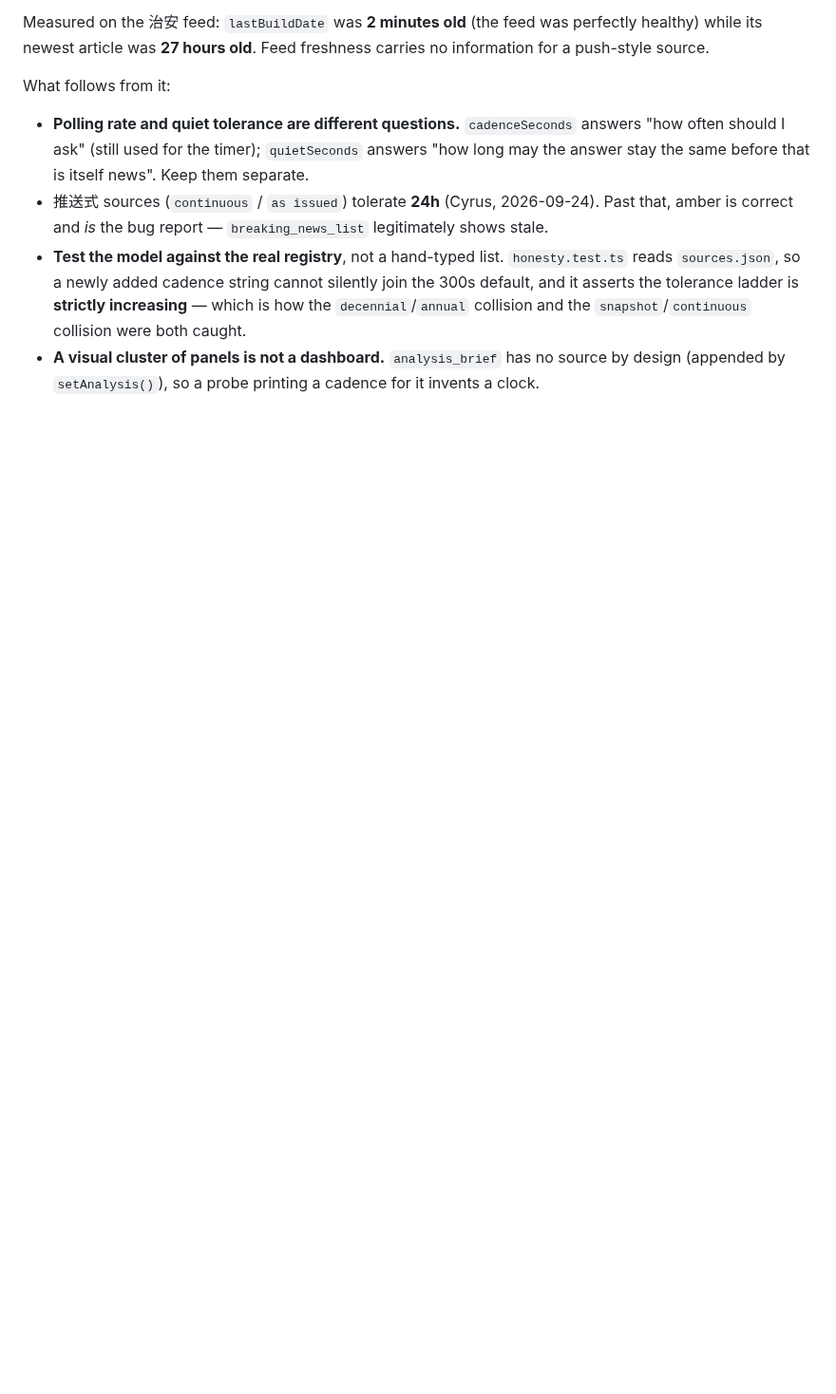
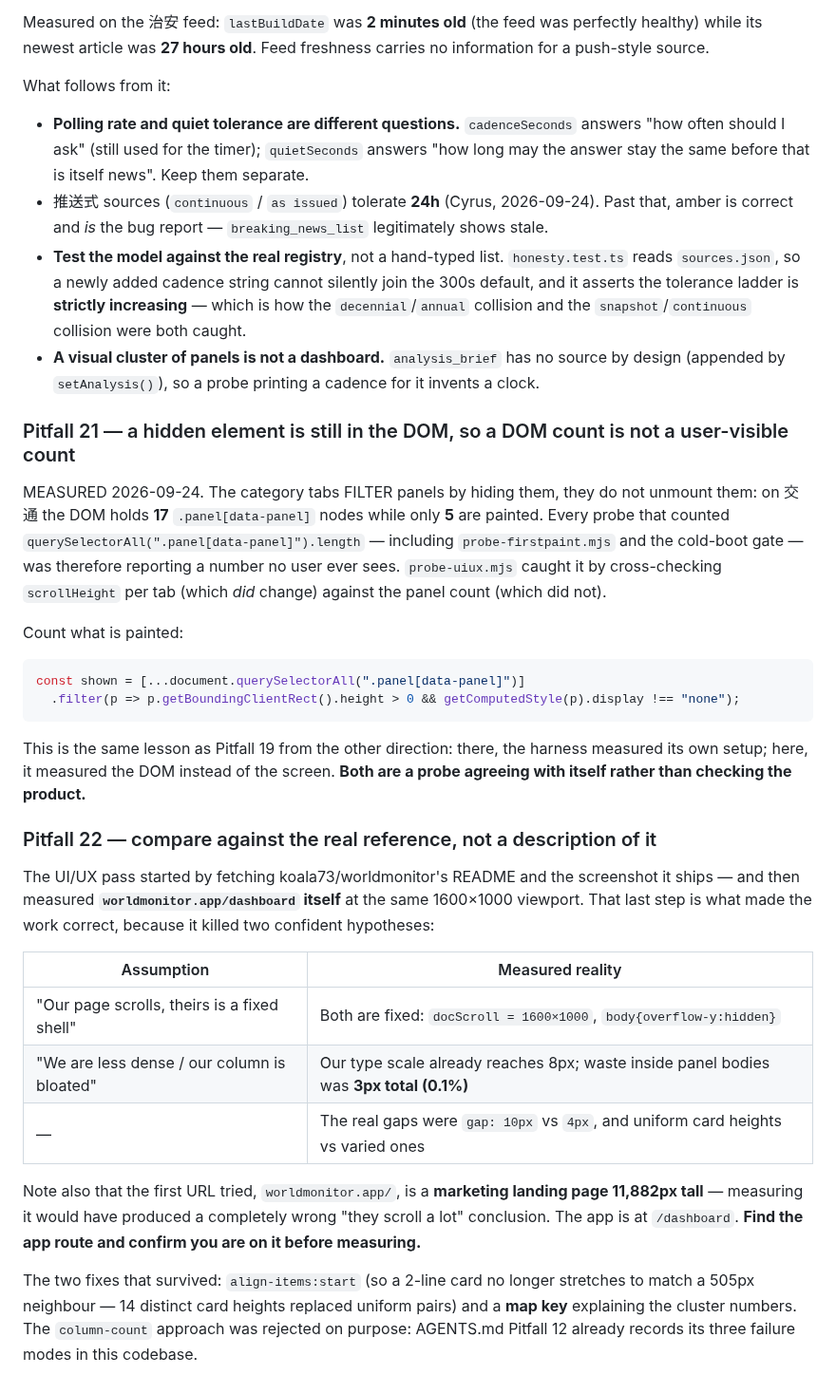
Before and after one commit to Cyruschu430/hk-city-monitor, a Markdown page: AGENTS.md, the part around the change. Shown at 95% size. GitHub-like rendering; blank space fills up the shorter version.

Commit message:
﻿docs(agents): pitfalls 21 and 22 -- DOM counts vs painted counts; measure the real reference
Pitfall 21: the category tabs hide panels without unmounting them, so a DOM count
is not a user-visible count (17 in the DOM, 5 painted on 交通). Every probe that
counted nodes was reporting a number no user sees.

Pitfall 22: comparing against the real worldmonitor.app/dashboard killed two
confident hypotheses, and worldmonitor.app/ is an 11,882px marketing page that
would have produced a wrong conclusion. Find the app route before measuring.

````diff
--- a/AGENTS.md
+++ b/AGENTS.md
@@ -478,3 +478,42 @@ What follows from it:
   collision and the `snapshot`/`continuous` collision were both caught.
 - **A visual cluster of panels is not a dashboard.** `analysis_brief` has no source by design
   (appended by `setAnalysis()`), so a probe printing a cadence for it invents a clock.
+
+### Pitfall 21 — a hidden element is still in the DOM, so a DOM count is not a user-visible count
+
+MEASURED 2026-09-24. The category tabs FILTER panels by hiding them, they do not unmount them:
+on 交通 the DOM holds **17** `.panel[data-panel]` nodes while only **5** are painted. Every probe
+that counted `querySelectorAll(".panel[data-panel]").length` — including `probe-firstpaint.mjs`
+and the cold-boot gate — was therefore reporting a number no user ever sees. `probe-uiux.mjs`
+caught it by cross-checking `scrollHeight` per tab (which *did* change) against the panel count
+(which did not).
+
+Count what is painted:
+```js
+const shown = [...document.querySelectorAll(".panel[data-panel]")]
+  .filter(p => p.getBoundingClientRect().height > 0 && getComputedStyle(p).display !== "none");
+```
+This is the same lesson as Pitfall 19 from the other direction: there, the harness measured its
+own setup; here, it measured the DOM instead of the screen. **Both are a probe agreeing with
+itself rather than checking the product.**
+
+### Pitfall 22 — compare against the real reference, not a description of it
+
+The UI/UX pass started by fetching koala73/worldmonitor's README and the screenshot it ships —
+and then measured **`worldmonitor.app/dashboard` itself** at the same 1600×1000 viewport. That
+last step is what made the work correct, because it killed two confident hypotheses:
+
+| Assumption | Measured reality |
+|---|---|
+| "Our page scrolls, theirs is a fixed shell" | Both are fixed: `docScroll = 1600×1000`, `body{overflow-y:hidden}` |
+| "We are less dense / our column is bloated" | Our type scale already reaches 8px; waste inside panel bodies was **3px total (0.1%)** |
+| — | The real gaps were `gap: 10px` vs `4px`, and uniform card heights vs varied ones |
+
+Note also that the first URL tried, `worldmonitor.app/`, is a **marketing landing page 11,882px
+tall** — measuring it would have produced a completely wrong "they scroll a lot" conclusion.
+The app is at `/dashboard`. **Find the app route and confirm you are on it before measuring.**
+
+The two fixes that survived: `align-items:start` (so a 2-line card no longer stretches to match a
+505px neighbour — 14 distinct card heights replaced uniform pairs) and a **map key** explaining
+the cluster numbers. The `column-count` approach was rejected on purpose: AGENTS.md Pitfall 12
+already records its three failure modes in this codebase.
````
